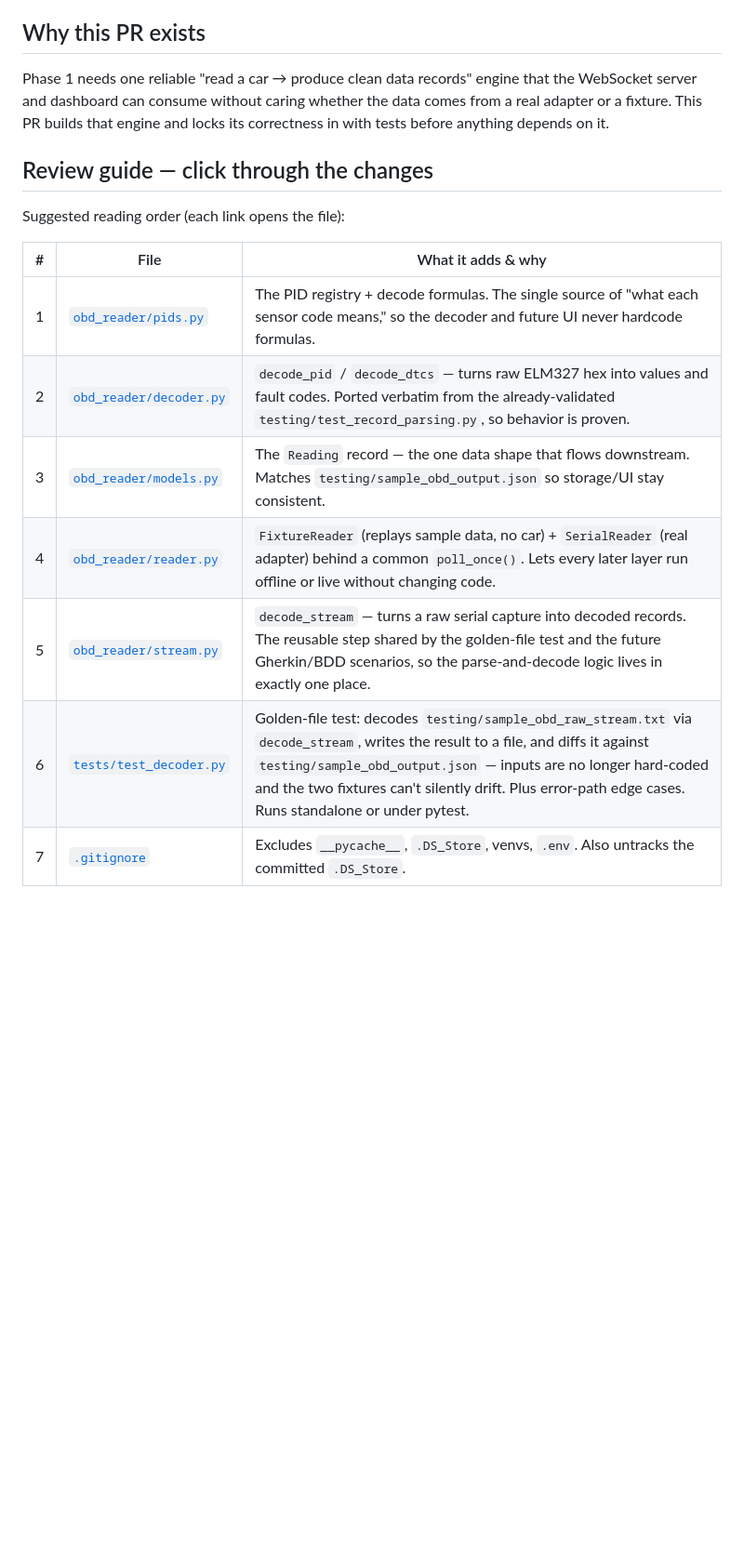
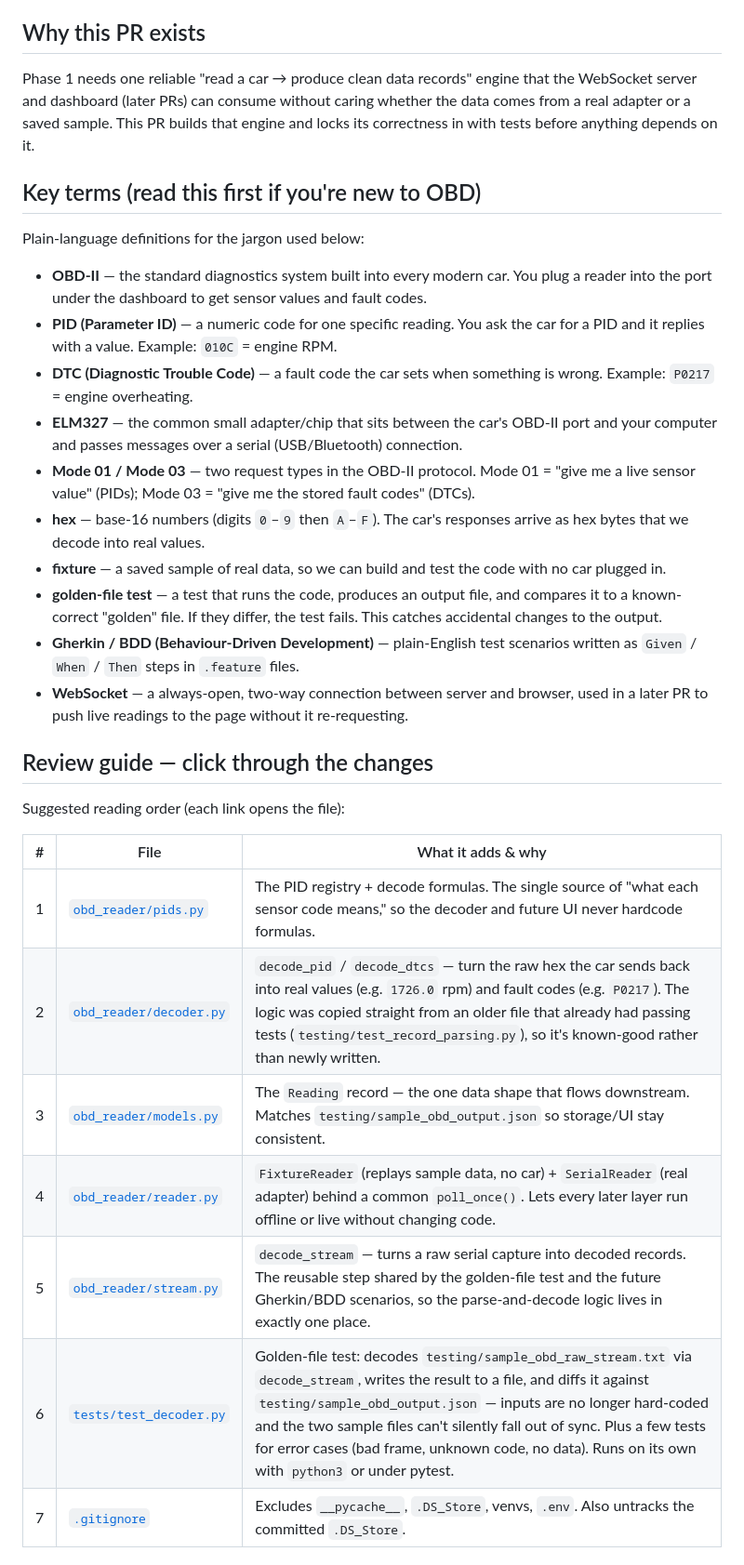
Before and after one commit to vp1620/carOBD-II-Marketplace, a Markdown page: docs/prs/PR1.md, the part around one of its changes. Shown at 93% size. GitHub-like rendering; blank space fills up the shorter version.

Commit message:
docs(pr1): add Key terms glossary + Data flow section for junior-level clarity
Distinguish the dependency-first review order from the actual runtime data
path, and define OBD jargon (PID, DTC, ELM327, Mode 01/03, hex, fixture,
golden-file, Gherkin, WebSocket) in plain language.

Co-Authored-By: Claude Opus 4.8 <noreply@anthropic.com>

```diff
--- a/docs/prs/PR1.md
+++ b/docs/prs/PR1.md
@@ -7,9 +7,23 @@ and decodes OBD-2 data into structured records. Headless — no server or UI yet
 
 ## Why this PR exists
 Phase 1 needs one reliable "read a car → produce clean data records" engine that
-the WebSocket server and dashboard can consume without caring whether the data
-comes from a real adapter or a fixture. This PR builds that engine and locks its
-correctness in with tests before anything depends on it.
+the WebSocket server and dashboard (later PRs) can consume without caring whether
+the data comes from a real adapter or a saved sample. This PR builds that engine
+and locks its correctness in with tests before anything depends on it.
+
+## Key terms (read this first if you're new to OBD)
+Plain-language definitions for the jargon used below:
+
+- **OBD-II** — the standard diagnostics system built into every modern car. You plug a reader into the port under the dashboard to get sensor values and fault codes.
+- **PID (Parameter ID)** — a numeric code for one specific reading. You ask the car for a PID and it replies with a value. Example: `010C` = engine RPM.
+- **DTC (Diagnostic Trouble Code)** — a fault code the car sets when something is wrong. Example: `P0217` = engine overheating.
+- **ELM327** — the common small adapter/chip that sits between the car's OBD-II port and your computer and passes messages over a serial (USB/Bluetooth) connection.
+- **Mode 01 / Mode 03** — two request types in the OBD-II protocol. Mode 01 = "give me a live sensor value" (PIDs); Mode 03 = "give me the stored fault codes" (DTCs).
+- **hex** — base-16 numbers (digits `0`–`9` then `A`–`F`). The car's responses arrive as hex bytes that we decode into real values.
+- **fixture** — a saved sample of real data, so we can build and test the code with no car plugged in.
+- **golden-file test** — a test that runs the code, produces an output file, and compares it to a known-correct "golden" file. If they differ, the test fails. This catches accidental changes to the output.
+- **Gherkin / BDD (Behaviour-Driven Development)** — plain-English test scenarios written as `Given` / `When` / `Then` steps in `.feature` files.
+- **WebSocket** — a always-open, two-way connection between server and browser, used in a later PR to push live readings to the page without it re-requesting.
 
 ## Review guide — click through the changes
 Suggested reading order (each link opens the file):
@@ -17,9 +31,9 @@ Suggested reading order (each link opens the file):
 | # | File | What it adds & why |
 |---|------|--------------------|
 | 1 | [`obd_reader/pids.py`](../../backend-OBD-reader/obd_reader/pids.py) | The PID registry + decode formulas. The single source of "what each sensor code means," so the decoder and future UI never hardcode formulas. |
-| 2 | [`obd_reader/decoder.py`](../../backend-OBD-reader/obd_reader/decoder.py) | `decode_pid` / `decode_dtcs` — turns raw ELM327 hex into values and fault codes. Ported verbatim from the already-validated `testing/test_record_parsing.py`, so behavior is proven. |
+| 2 | [`obd_reader/decoder.py`](../../backend-OBD-reader/obd_reader/decoder.py) | `decode_pid` / `decode_dtcs` — turn the raw hex the car sends back into real values (e.g. `1726.0` rpm) and fault codes (e.g. `P0217`). The logic was copied straight from an older file that already had passing tests (`testing/test_record_parsing.py`), so it's known-good rather than newly written. |
 | 3 | [`obd_reader/models.py`](../../backend-OBD-reader/obd_reader/models.py) | The `Reading` record — the one data shape that flows downstream. Matches `testing/sample_obd_output.json` so storage/UI stay consistent. |
 | 4 | [`obd_reader/reader.py`](../../backend-OBD-reader/obd_reader/reader.py) | `FixtureReader` (replays sample data, no car) + `SerialReader` (real adapter) behind a common `poll_once()`. Lets every later layer run offline or live without changing code. |
 | 5 | [`obd_reader/stream.py`](../../backend-OBD-reader/obd_reader/stream.py) | `decode_stream` — turns a raw serial capture into decoded records. The reusable step shared by the golden-file test and the future Gherkin/BDD scenarios, so the parse-and-decode logic lives in exactly one place. |
-| 6 | [`tests/test_decoder.py`](../../backend-OBD-reader/tests/test_decoder.py) | Golden-file test: decodes `testing/sample_obd_raw_stream.txt` via `decode_stream`, writes the result to a file, and diffs it against `testing/sample_obd_output.json` — inputs are no longer hard-coded and the two fixtures can't silently drift. Plus error-path edge cases. Runs standalone or under pytest. |
+| 6 | [`tests/test_decoder.py`](../../backend-OBD-reader/tests/test_decoder.py) | Golden-file test: decodes `testing/sample_obd_raw_stream.txt` via `decode_stream`, writes the result to a file, and diffs it against `testing/sample_obd_output.json` — inputs are no longer hard-coded and the two sample files can't silently fall out of sync. Plus a few tests for error cases (bad frame, unknown code, no data). Runs on its own with `python3` or under pytest. |
 | 7 | [`.gitignore`](../../.gitignore) | Excludes `__pycache__`, `.DS_Store`, venvs, `.env`. Also untracks the committed `.DS_Store`. |
```
Also changed, not shown: other parts of docs/prs/PR1.md (+18 -0 lines).
